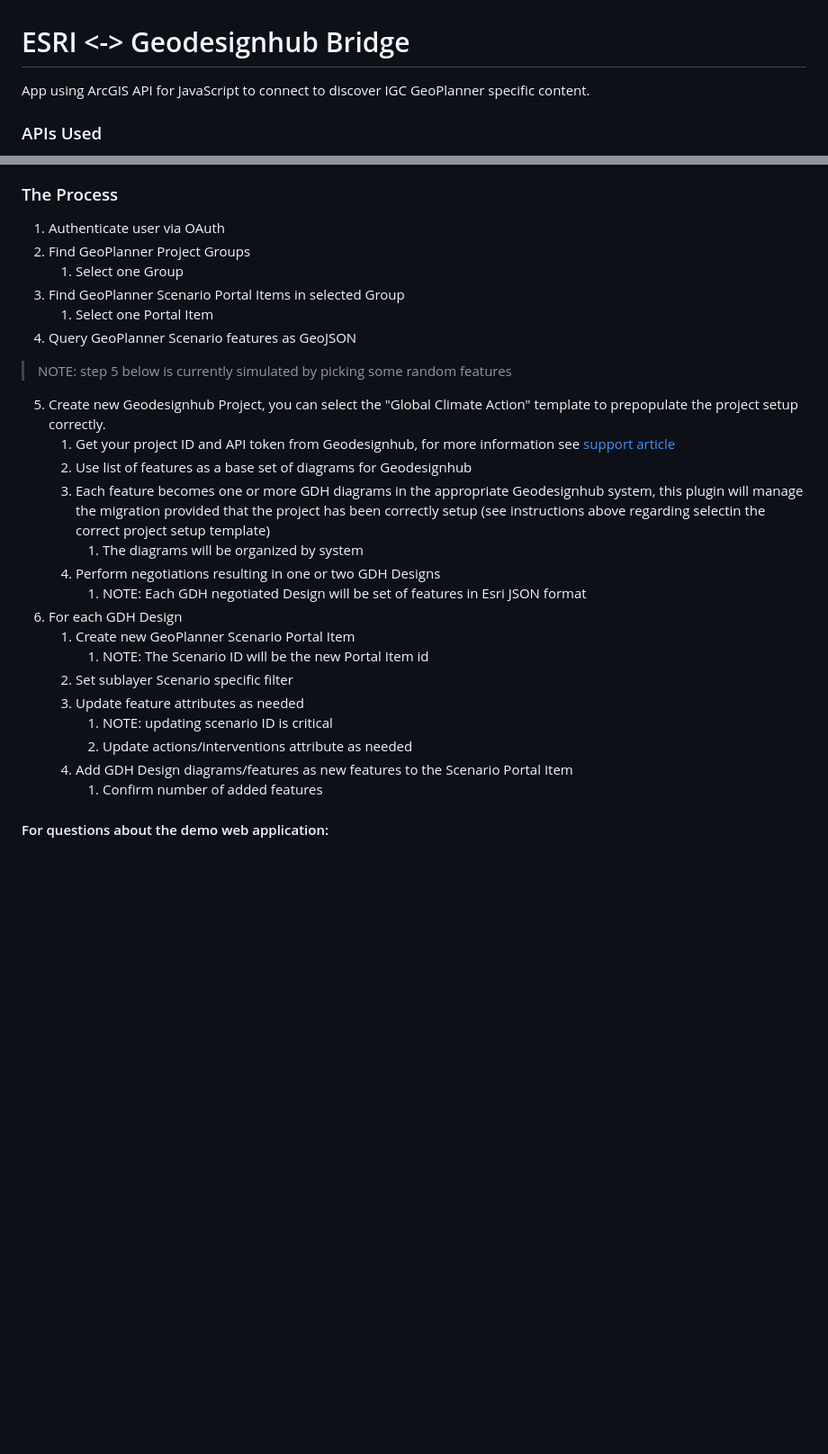
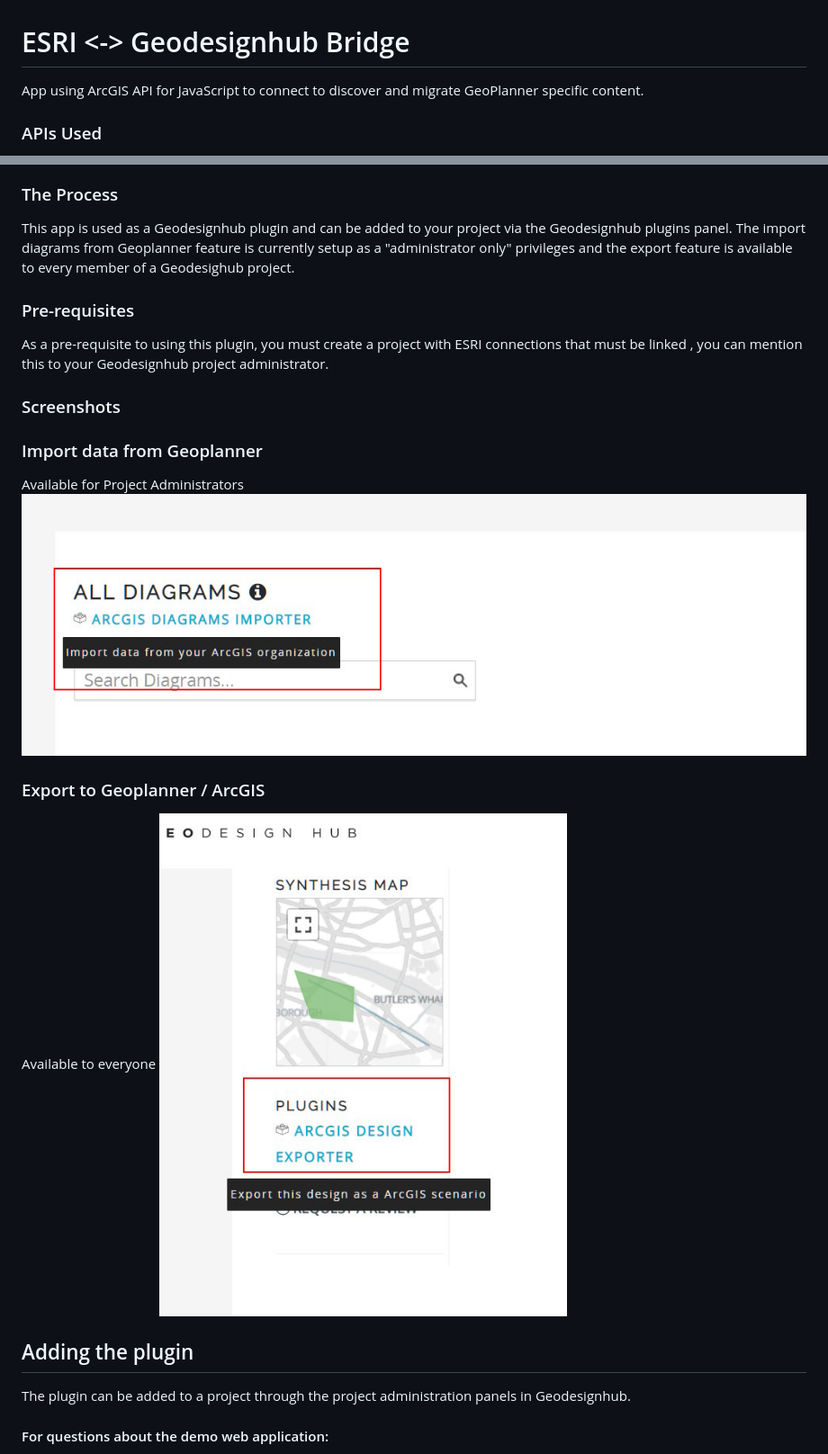
Before and after one commit to geodesignhub/ESRI-Bridge, a Markdown page: README.md, 2 parts joined by grey strips. Shown: that part at 90% size. GitHub-like rendering; pictures changed too: readme-images/export.jpg (added), readme-images/import.jpg (added); blank space fills up the shorter version.

```diff
--- a/README.md
+++ b/README.md
@@ -1,6 +1,6 @@
 # ESRI <-> Geodesignhub Bridge
 
-App using ArcGIS API for JavaScript to connect to discover IGC GeoPlanner specific content.
+App using ArcGIS API for JavaScript to connect to discover and migrate GeoPlanner specific content.
 
 ### APIs Used
 
@@ -15,31 +12,23 @@ App using ArcGIS API for JavaScript to connect to discover IGC GeoPlanner specif
 ### The Process
 
-1. Authenticate user via OAuth
-2. Find GeoPlanner Project Groups
-   1. Select one Group
-3. Find GeoPlanner Scenario Portal Items in selected Group
-   1. Select one Portal Item
-4. Query GeoPlanner Scenario features as GeoJSON
+This app is used as a Geodesignhub plugin and can be added to your project via the Geodesignhub plugins panel. The import diagrams from Geoplanner feature is currently setup as a "administrator only" privileges and the export feature is available to every member of a Geodesighub project.
 
-> NOTE: step 5 below is currently simulated by picking some random features
+### Pre-requisites
+As a pre-requisite to using this plugin, you must create a project with ESRI connections that must be linked , you can mention this to your Geodesignhub project administrator.
 
-5. Create new Geodesignhub Project, you can select the "Global Climate Action" template to prepopulate the project setup correctly.
-   1. Get your project ID and API token from Geodesignhub, for more information see [support article](https://community.geodesignhub.com/t/where-is-my-project-id/1275)
-   2. Use list of features as a base set of diagrams for Geodesignhub
-   3. Each feature becomes one or more GDH diagrams in the appropriate Geodesignhub system, this plugin will manage the migration provided that the project has been correctly setup (see instructions above regarding selectin the correct project setup template)
-      1. The diagrams will be organized by system
-   4. Perform negotiations resulting in one or two GDH Designs
-      1. NOTE: Each GDH negotiated Design will be set of features in Esri JSON format
-6. For each GDH Design
-   1. Create new GeoPlanner Scenario Portal Item
-      1. NOTE: The Scenario ID will be the new Portal Item id
-   2. Set sublayer Scenario specific filter
-   3. Update feature attributes as needed
-      1. NOTE: updating scenario ID is critical
-      2. Update actions/interventions attribute as needed
-   4. Add GDH Design diagrams/features as new features to the Scenario Portal Item
-      1. Confirm number of added features
+### Screenshots
 
+### Import data from Geoplanner
+Available for Project Administrators
+![alt text](readme-images/import.jpg)
+
+### Export to Geoplanner / ArcGIS
+Available to everyone
+![export](readme-images/export.jpg)
+
+## Adding the plugin
+
+The plugin can be added to a project through the project administration panels in Geodesignhub.
 
 #### For questions about the demo web application:
 > John Grayson | Prototype Specialist | Geo Experience Center\
```
Also changed, not shown: other parts of README.md (+0 -3 lines).
